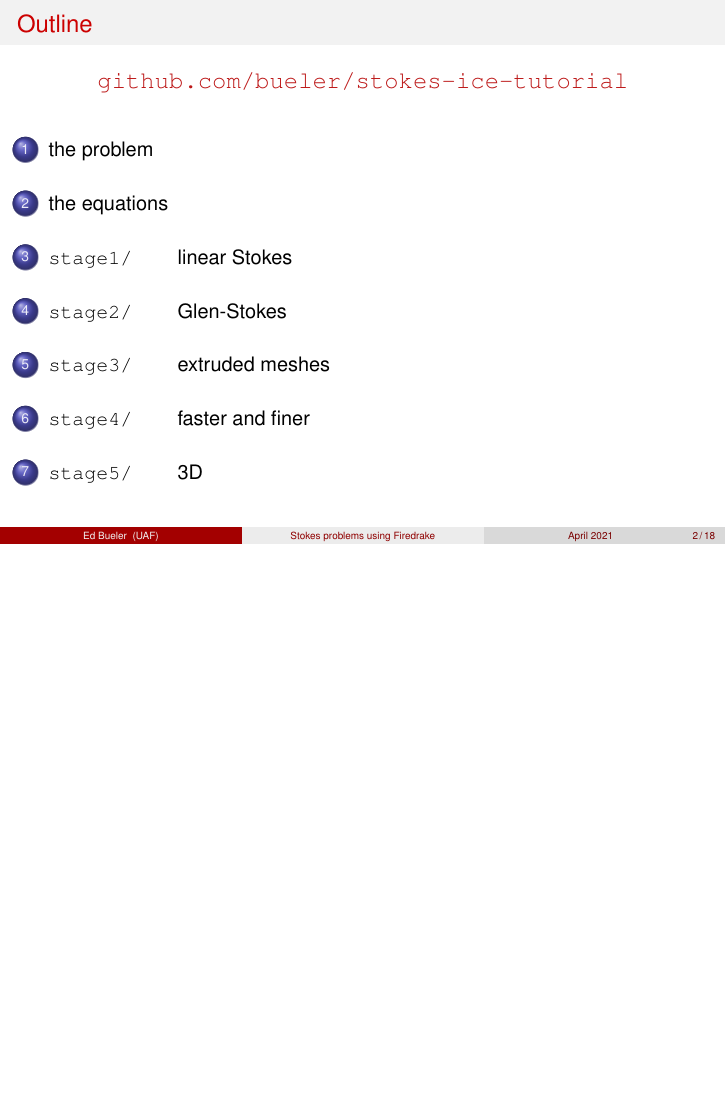
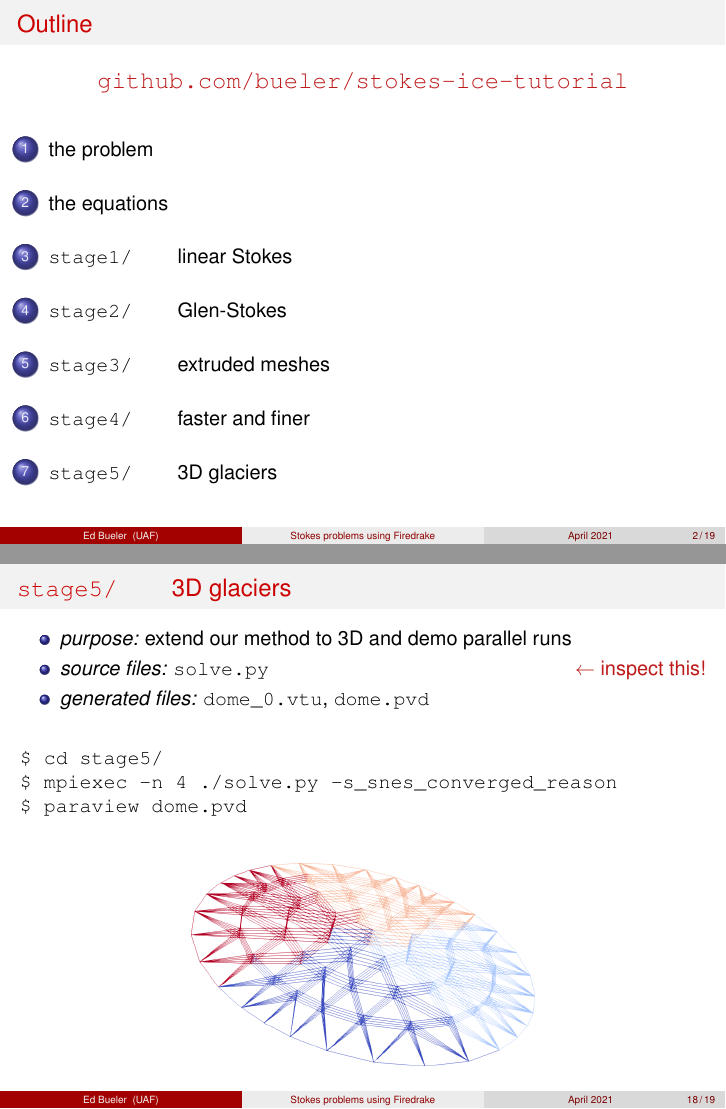
Before and after one commit to bueler/stokes-ice-tutorial, LaTeX slides (slides/slides.tex): page 2 of 18 before the commit and pages 2 and 18 of 19 after it, the two joined at a grey line, the shorter picture padded with empty space. Compiled offline with pdfLaTeX.

Commit message:
Slide and figure for stage5/.

```diff
--- a/slides/slides.tex
+++ b/slides/slides.tex
@@ -412,7 +412,31 @@ $640\times 64$ & 368640 &     4 &        255.9 &   8.0
 \end{frame}
 
 
-\section{\texttt{stage5/} \qquad 3D}
+\section{\texttt{stage5/} \qquad 3D glaciers}
+
+\begin{frame}[fragile]
+\frametitle{\texttt{stage5/} \qquad 3D glaciers}
+
+\begin{itemize}
+\item \emph{purpose:} extend our method to 3D and demo parallel runs
+\item \emph{source files:} \texttt{solve.py} \hfill \alert{$\gets$ inspect this!}
+\item \emph{generated files:} \texttt{dome\_0.vtu}, \texttt{dome.pvd}
+\end{itemize}
+
+\bigskip
+\begin{Verbatim}
+$ cd stage5/
+$ mpiexec -n 4 ./solve.py -s_snes_converged_reason
+$ paraview dome.pvd
+\end{Verbatim}
+%$
+
+\bigskip
+\begin{center}
+\includegraphics[width=0.5\textwidth]{figs/stage5.png}
+\end{center}
+\end{frame}
+
 
 \begin{frame}{learn more}
 
```
Also changed, not shown: slides/figs/stage5.png (added).
